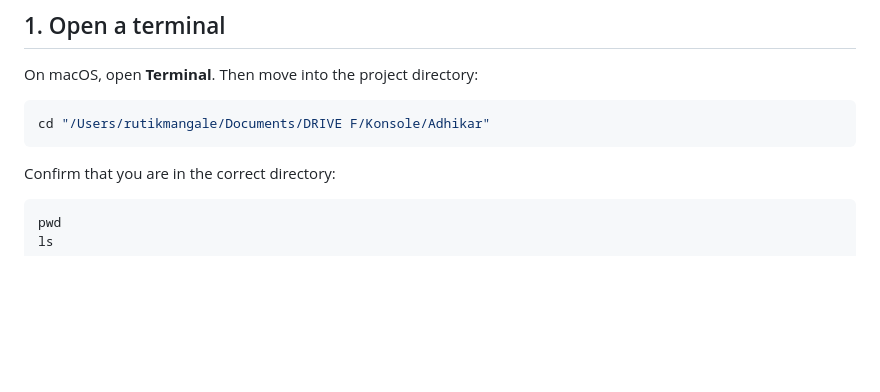
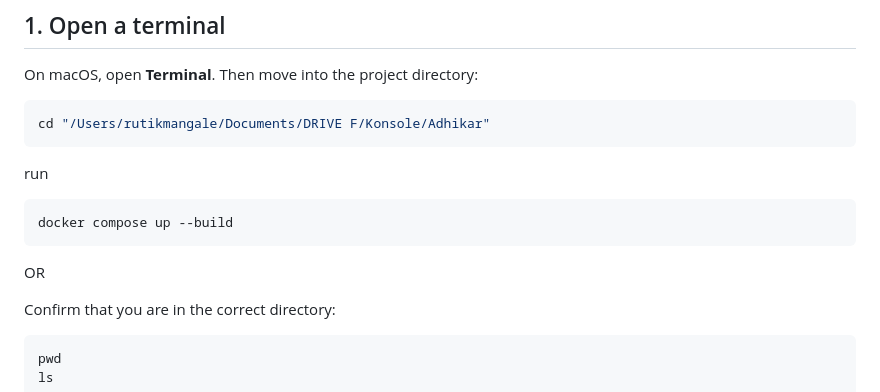
Before and after one commit to Rutikm18/Adhikar, a Markdown page: RUN_PROJECT_GUIDE.md, the part around the change. Drawn GitHub-style; blank space fills up the shorter version.

````diff
--- a/RUN_PROJECT_GUIDE.md
+++ b/RUN_PROJECT_GUIDE.md
@@ -9,6 +9,14 @@ On macOS, open **Terminal**. Then move into the project directory:
 ```bash
 cd "/Users/rutikmangale/Documents/DRIVE F/Konsole/Adhikar"
 ```
+
+run
+
+```bash
+docker compose up --build
+```
+
+OR
 
 Confirm that you are in the correct directory:
 
````
